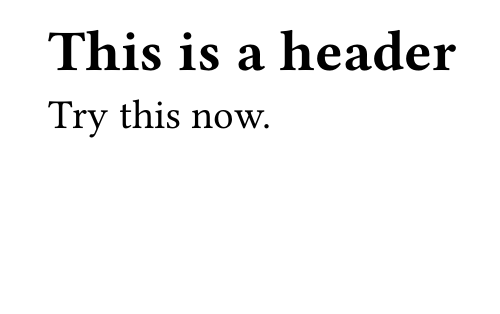
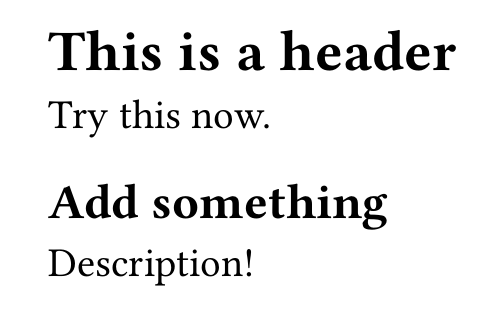
Before and after one commit to Yuan-Ru-Lin/git-typstdiff, a Typst document (test.typ): part of the page, cut so that both start at the same text, the shorter picture padded with empty space. Compiled offline with Typst 0.15.

Commit message:
Change something

```diff
--- a/test.typ
+++ b/test.typ
@@ -1,3 +1,7 @@
 = This is a header
 
 Try this now.
+
+== Add something
+
+Description!
```
